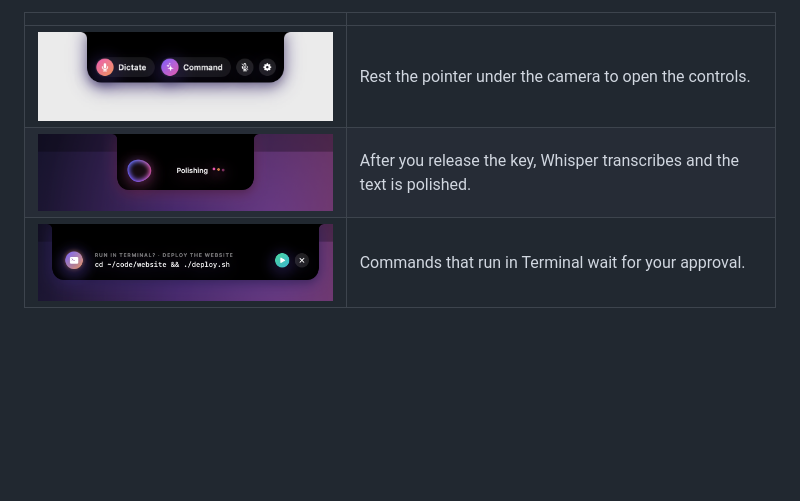
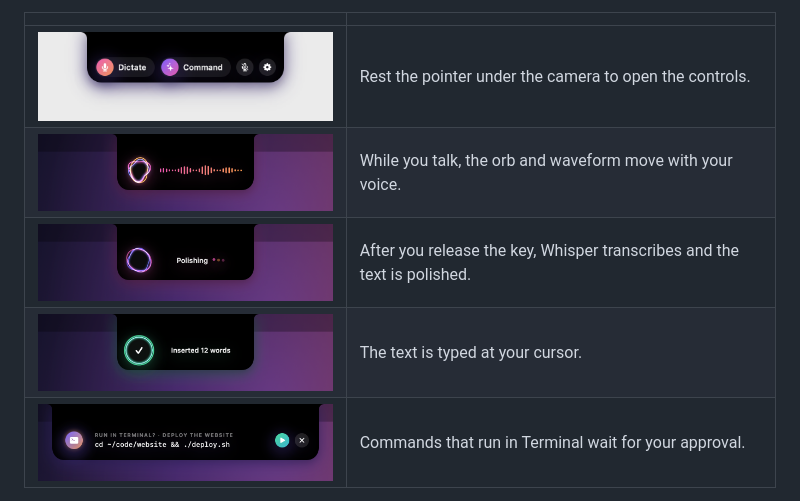
Before and after one commit to rajatjc/utter, a Markdown page: README.md, the part around one of its changes. Rendered like a GitHub page; pictures changed too: docs/images/in-use-done.png, docs/images/in-use-listening.png, docs/images/in-use-polishing.png; blank space fills up the shorter version.

```diff
--- a/README.md
+++ b/README.md
@@ -23,7 +22,9 @@ Dictate polished text into any app, or tell your Mac what to do.</p>
 | | |
 |---|---|
 | <img src="docs/images/island-controls.png" width="380" alt="Notch controls"> | Rest the pointer under the camera to open the controls. |
+| <img src="docs/images/in-use-listening.png" width="380" alt="Listening"> | While you talk, the orb and waveform move with your voice. |
 | <img src="docs/images/in-use-polishing.png" width="380" alt="Polishing"> | After you release the key, Whisper transcribes and the text is polished. |
+| <img src="docs/images/in-use-done.png" width="380" alt="Done"> | The text is typed at your cursor. |
 | <img src="docs/images/in-use-confirm.png" width="380" alt="Confirm a command"> | Commands that run in Terminal wait for your approval. |
 
 ## More screenshots
```
Also changed, not shown: other parts of README.md (+3 -4 lines), docs/DEVELOPMENT.md (+4 -1 lines), 8 other files.
